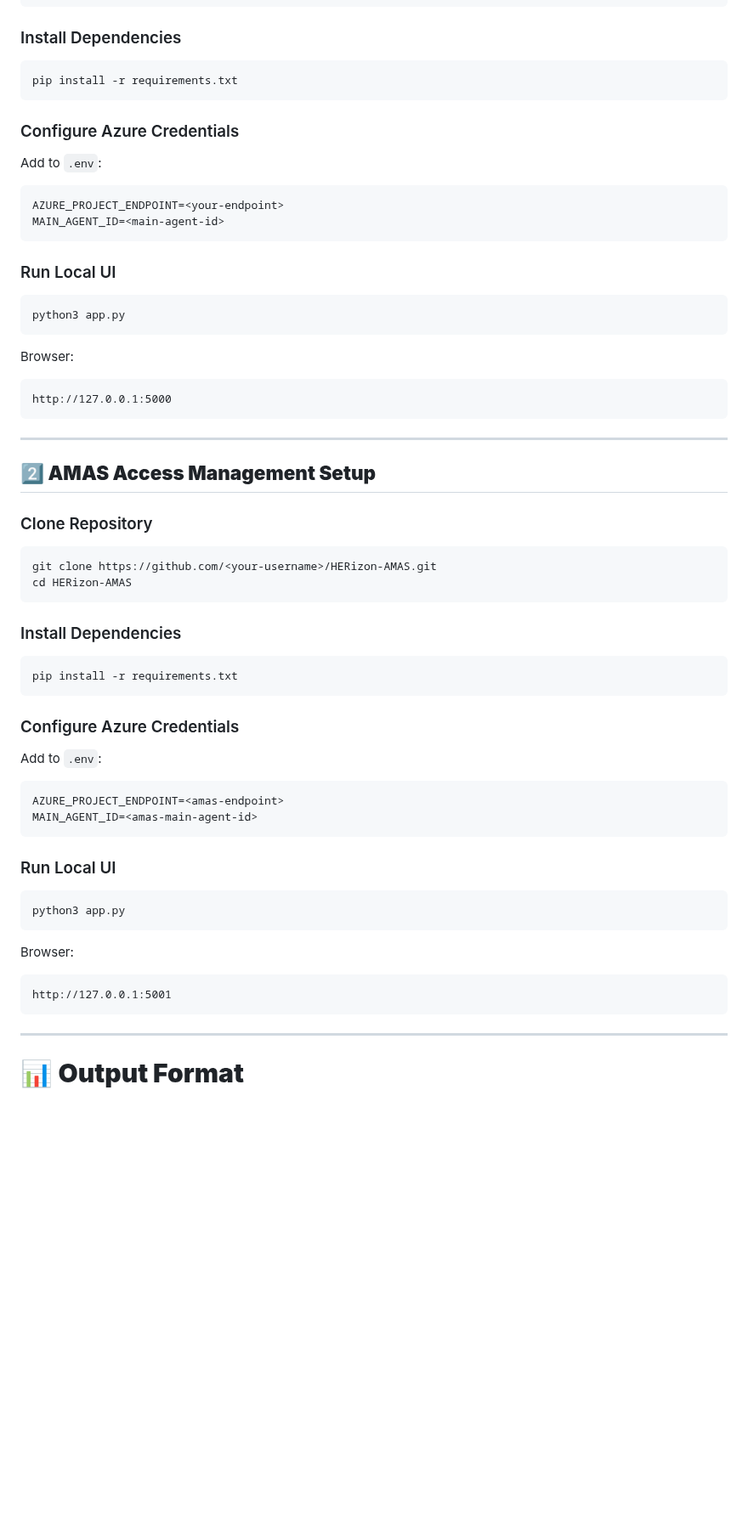
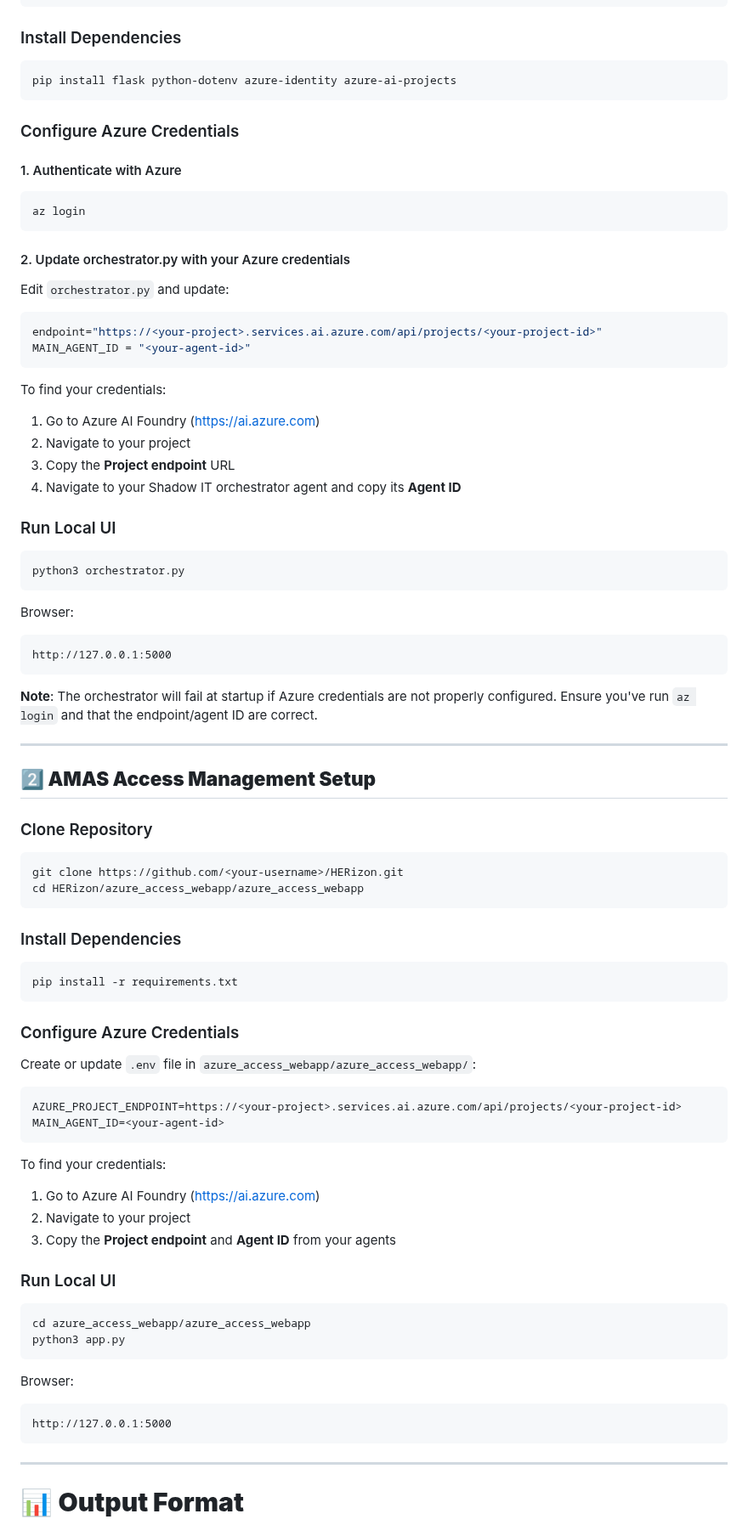
Before and after one commit to gupta-seema/HERizon, a Markdown page: README.md, the part around the change. Shown at 85% size. Drawn GitHub-style; blank space fills up the shorter version.

````diff
--- a/README.md
+++ b/README.md
@@ -150,24 +150,40 @@ cd HERizon
 
 ### Install Dependencies
 ```bash
-pip install -r requirements.txt
+pip install flask python-dotenv azure-identity azure-ai-projects
 ```
 
 ### Configure Azure Credentials
-Add to `.env`:
+
+#### 1. Authenticate with Azure
+```bash
+az login
 ```
-AZURE_PROJECT_ENDPOINT=<your-endpoint>
-MAIN_AGENT_ID=<main-agent-id>
+
+#### 2. Update orchestrator.py with your Azure credentials
+Edit `orchestrator.py` and update:
+```python
+endpoint="https://<your-project>.services.ai.azure.com/api/projects/<your-project-id>"
+MAIN_AGENT_ID = "<your-agent-id>"
 ```
+
+To find your credentials:
+1. Go to Azure AI Foundry (https://ai.azure.com)
+2. Navigate to your project
+3. Copy the **Project endpoint** URL
+4. Navigate to your Shadow IT orchestrator agent and copy its **Agent ID**
 
 ### Run Local UI
 ```bash
-python3 app.py
+python3 orchestrator.py
 ```
+
 Browser:
 ```
 http://127.0.0.1:5000
 ```
+
+**Note**: The orchestrator will fail at startup if Azure credentials are not properly configured. Ensure you've run `az login` and that the endpoint/agent ID are correct.
 
 ---
 
@@ -175,8 +191,8 @@ http://127.0.0.1:5000
 
 ### Clone Repository
 ```bash
-git clone https://github.com/<your-username>/HERizon-AMAS.git
-cd HERizon-AMAS
+git clone https://github.com/<your-username>/HERizon.git
+cd HERizon/azure_access_webapp/azure_access_webapp
 ```
 
 ### Install Dependencies
@@ -185,19 +201,26 @@ pip install -r requirements.txt
 ```
 
 ### Configure Azure Credentials
-Add to `.env`:
+Create or update `.env` file in `azure_access_webapp/azure_access_webapp/`:
 ```
-AZURE_PROJECT_ENDPOINT=<amas-endpoint>
-MAIN_AGENT_ID=<amas-main-agent-id>
+AZURE_PROJECT_ENDPOINT=https://<your-project>.services.ai.azure.com/api/projects/<your-project-id>
+MAIN_AGENT_ID=<your-agent-id>
 ```
+
+To find your credentials:
+1. Go to Azure AI Foundry (https://ai.azure.com)
+2. Navigate to your project
+3. Copy the **Project endpoint** and **Agent ID** from your agents
 
 ### Run Local UI
 ```bash
+cd azure_access_webapp/azure_access_webapp
 python3 app.py
 ```
+
 Browser:
 ```
-http://127.0.0.1:5001
+http://127.0.0.1:5000
 ```
 
 ---
````
